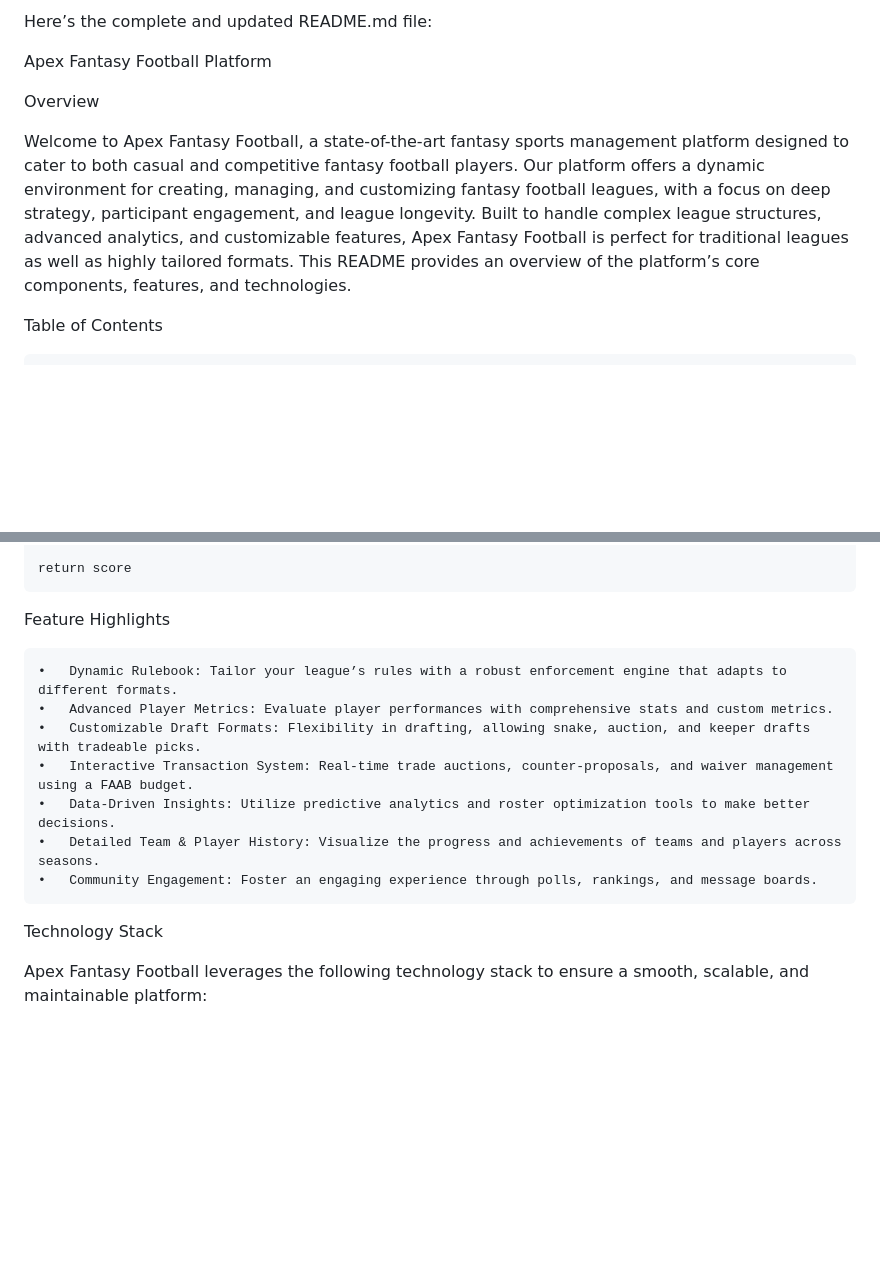
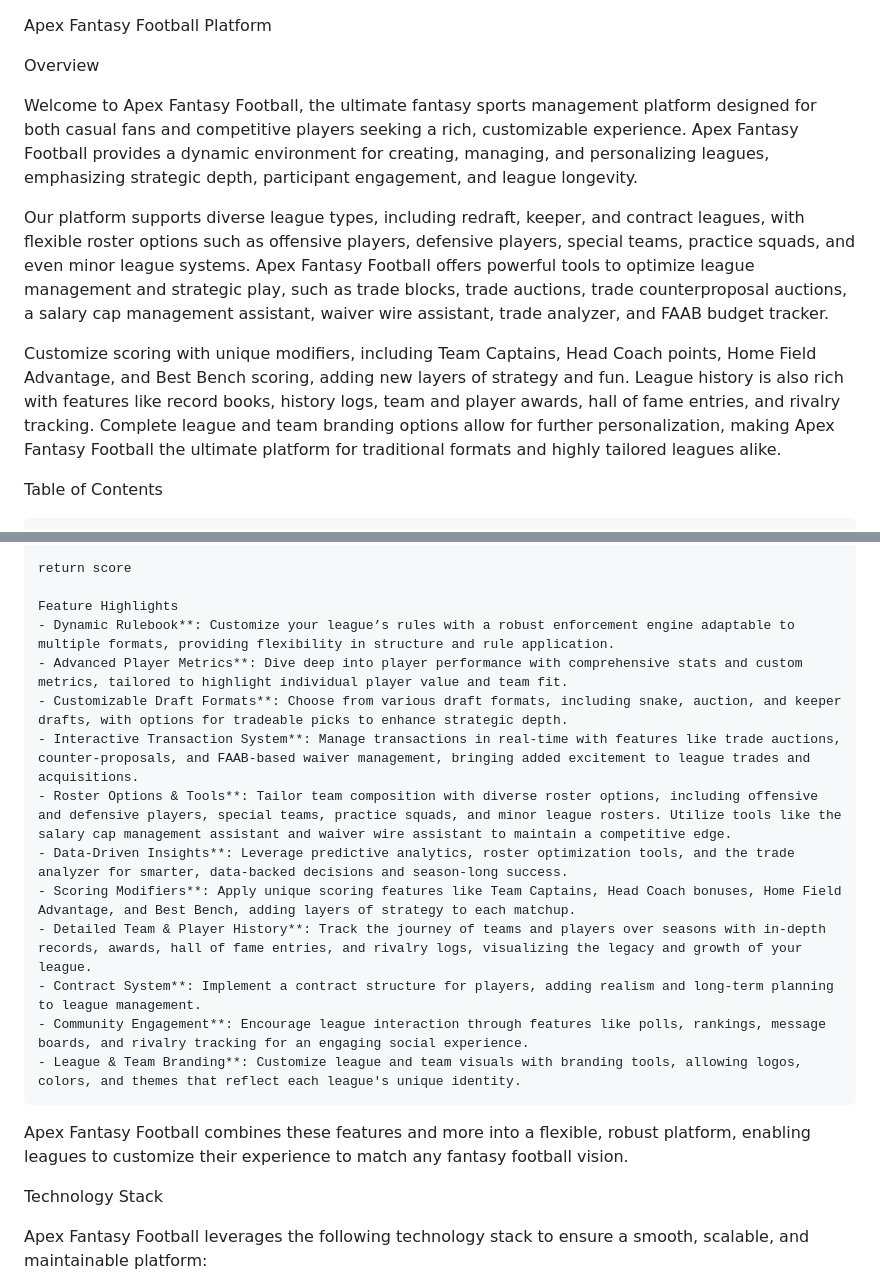
Before and after one commit to Boomerbeatdown/Apex-Fantasy-Football, a Markdown page: README.md, 2 parts joined by grey strips. Rendered like a GitHub page; blank space fills up the shorter version.

```diff
--- a/README.md
+++ b/README.md
@@ -1,10 +1,12 @@
-Here’s the complete and updated README.md file:
-
 Apex Fantasy Football Platform
 
 Overview
 
-Welcome to Apex Fantasy Football, a state-of-the-art fantasy sports management platform designed to cater to both casual and competitive fantasy football players. Our platform offers a dynamic environment for creating, managing, and customizing fantasy football leagues, with a focus on deep strategy, participant engagement, and league longevity. Built to handle complex league structures, advanced analytics, and customizable features, Apex Fantasy Football is perfect for traditional leagues as well as highly tailored formats. This README provides an overview of the platform’s core components, features, and technologies.
+Welcome to Apex Fantasy Football, the ultimate fantasy sports management platform designed for both casual fans and competitive players seeking a rich, customizable experience. Apex Fantasy Football provides a dynamic environment for creating, managing, and personalizing leagues, emphasizing strategic depth, participant engagement, and league longevity.
+
+Our platform supports diverse league types, including redraft, keeper, and contract leagues, with flexible roster options such as offensive players, defensive players, special teams, practice squads, and even minor league systems. Apex Fantasy Football offers powerful tools to optimize league management and strategic play, such as trade blocks, trade auctions, trade counterproposal auctions, a salary cap management assistant, waiver wire assistant, trade analyzer, and FAAB budget tracker.
+
+Customize scoring with unique modifiers, including Team Captains, Head Coach points, Home Field Advantage, and Best Bench scoring, adding new layers of strategy and fun. League history is also rich with features like record books, history logs, team and player awards, hall of fame entries, and rivalry tracking. Complete league and team branding options allow for further personalization, making Apex Fantasy Football the ultimate platform for traditional formats and highly tailored leagues alike.
 
 Table of Contents
 
@@ -199,15 +201,19 @@ def apply_scoring_modifiers(team_stats, modifiers):
 
     return score
 
-Feature Highlights
-
-	•	Dynamic Rulebook: Tailor your league’s rules with a robust enforcement engine that adapts to different formats.
-	•	Advanced Player Metrics: Evaluate player performances with comprehensive stats and custom metrics.
-	•	Customizable Draft Formats: Flexibility in drafting, allowing snake, auction, and keeper drafts with tradeable picks.
-	•	Interactive Transaction System: Real-time trade auctions, counter-proposals, and waiver management using a FAAB budget.
-	•	Data-Driven Insights: Utilize predictive analytics and roster optimization tools to make better decisions.
-	•	Detailed Team & Player History: Visualize the progress and achievements of teams and players across seasons.
-	•	Community Engagement: Foster an engaging experience through polls, rankings, and message boards.
+    Feature Highlights
+    - Dynamic Rulebook**: Customize your league’s rules with a robust enforcement engine adaptable to multiple formats, providing flexibility in structure and rule application.
+    - Advanced Player Metrics**: Dive deep into player performance with comprehensive stats and custom metrics, tailored to highlight individual player value and team fit.
+    - Customizable Draft Formats**: Choose from various draft formats, including snake, auction, and keeper drafts, with options for tradeable picks to enhance strategic depth.
+    - Interactive Transaction System**: Manage transactions in real-time with features like trade auctions, counter-proposals, and FAAB-based waiver management, bringing added excitement to league trades and acquisitions.
+    - Roster Options & Tools**: Tailor team composition with diverse roster options, including offensive and defensive players, special teams, practice squads, and minor league rosters. Utilize tools like the salary cap management assistant and waiver wire assistant to maintain a competitive edge.
+    - Data-Driven Insights**: Leverage predictive analytics, roster optimization tools, and the trade analyzer for smarter, data-backed decisions and season-long success.
+    - Scoring Modifiers**: Apply unique scoring features like Team Captains, Head Coach bonuses, Home Field Advantage, and Best Bench, adding layers of strategy to each matchup.
+    - Detailed Team & Player History**: Track the journey of teams and players over seasons with in-depth records, awards, hall of fame entries, and rivalry logs, visualizing the legacy and growth of your league.
+    - Contract System**: Implement a contract structure for players, adding realism and long-term planning to league management.
+    - Community Engagement**: Encourage league interaction through features like polls, rankings, message boards, and rivalry tracking for an engaging social experience.
+    - League & Team Branding**: Customize league and team visuals with branding tools, allowing logos, colors, and themes that reflect each league's unique identity.
+Apex Fantasy Football combines these features and more into a flexible, robust platform, enabling leagues to customize their experience to match any fantasy football vision.
 
 Technology Stack
 
```
